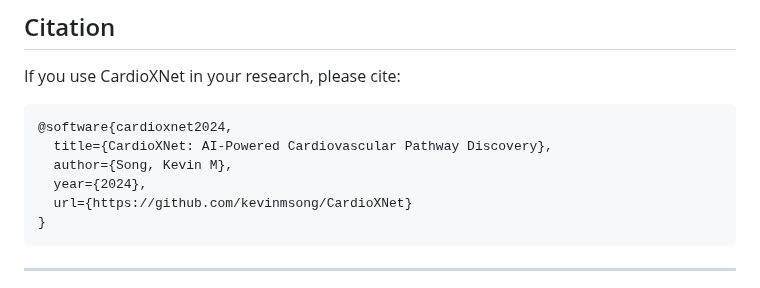
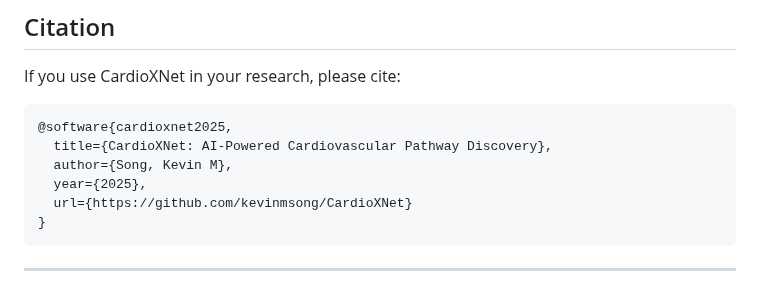
Before and after one commit to kevinmsong/CardioXNet, a Markdown page: README.md, the part around the change. Rendered like a GitHub page.

````diff
--- a/README.md
+++ b/README.md
@@ -269,10 +269,10 @@ Where:
 If you use CardioXNet in your research, please cite:
 
 ```bibtex
-@software{cardioxnet2024,
+@software{cardioxnet2025,
   title={CardioXNet: AI-Powered Cardiovascular Pathway Discovery},
   author={Song, Kevin M},
-  year={2024},
+  year={2025},
   url={https://github.com/kevinmsong/CardioXNet}
 }
 ```
````
